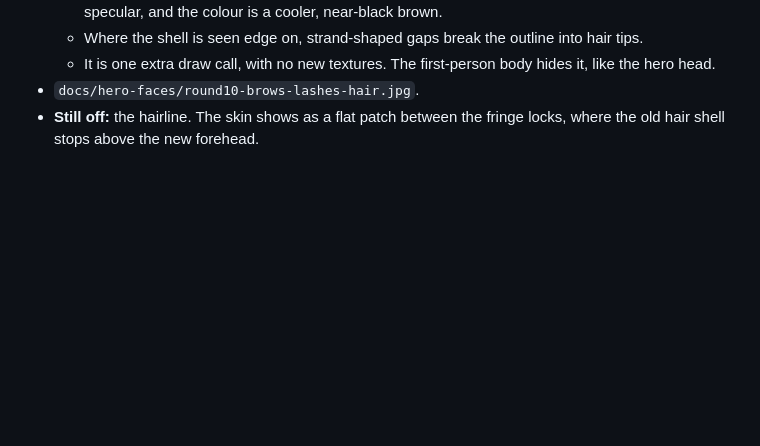
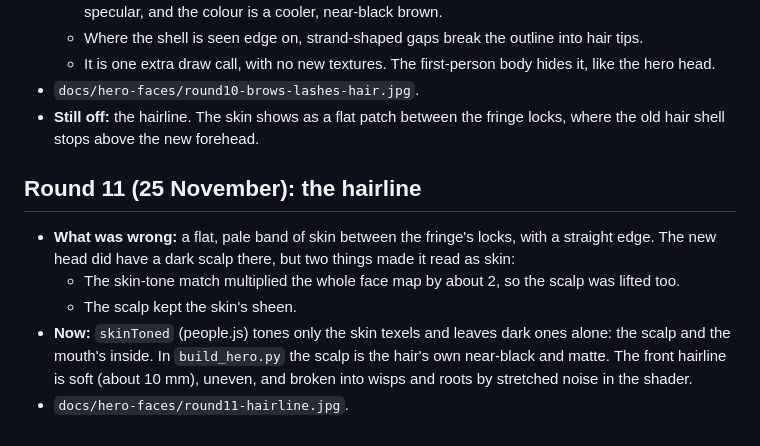
Before and after one commit to hlf2010-art/returning-tide, a Markdown page: docs/hero-faces.md, the part around the change. Rendered like a GitHub page; blank space fills up the shorter version.

```diff
--- a/docs/hero-faces.md
+++ b/docs/hero-faces.md
@@ -215,3 +215,14 @@ the review page, Bund-at-dusk light, smiling). The GLB: `public/people/jibai/hea
 - `docs/hero-faces/round10-brows-lashes-hair.jpg`.
 - **Still off:** the hairline. The skin shows as a flat patch between the fringe locks, where the old hair shell
   stops above the new forehead.
+
+## Round 11 (25 November): the hairline
+
+- **What was wrong:** a flat, pale band of skin between the fringe's locks, with a straight edge. The new head
+  did have a dark scalp there, but two things made it read as skin:
+  - The skin-tone match multiplied the whole face map by about 2, so the scalp was lifted too.
+  - The scalp kept the skin's sheen.
+- **Now:** `skinToned` (people.js) tones only the skin texels and leaves dark ones alone: the scalp and the
+  mouth's inside. In `build_hero.py` the scalp is the hair's own near-black and matte. The front hairline is
+  soft (about 10 mm), uneven, and broken into wisps and roots by stretched noise in the shader.
+- `docs/hero-faces/round11-hairline.jpg`.
```
Also changed, not shown: docs/hero-faces/round11-hairline.jpg (added), 3 other files.
